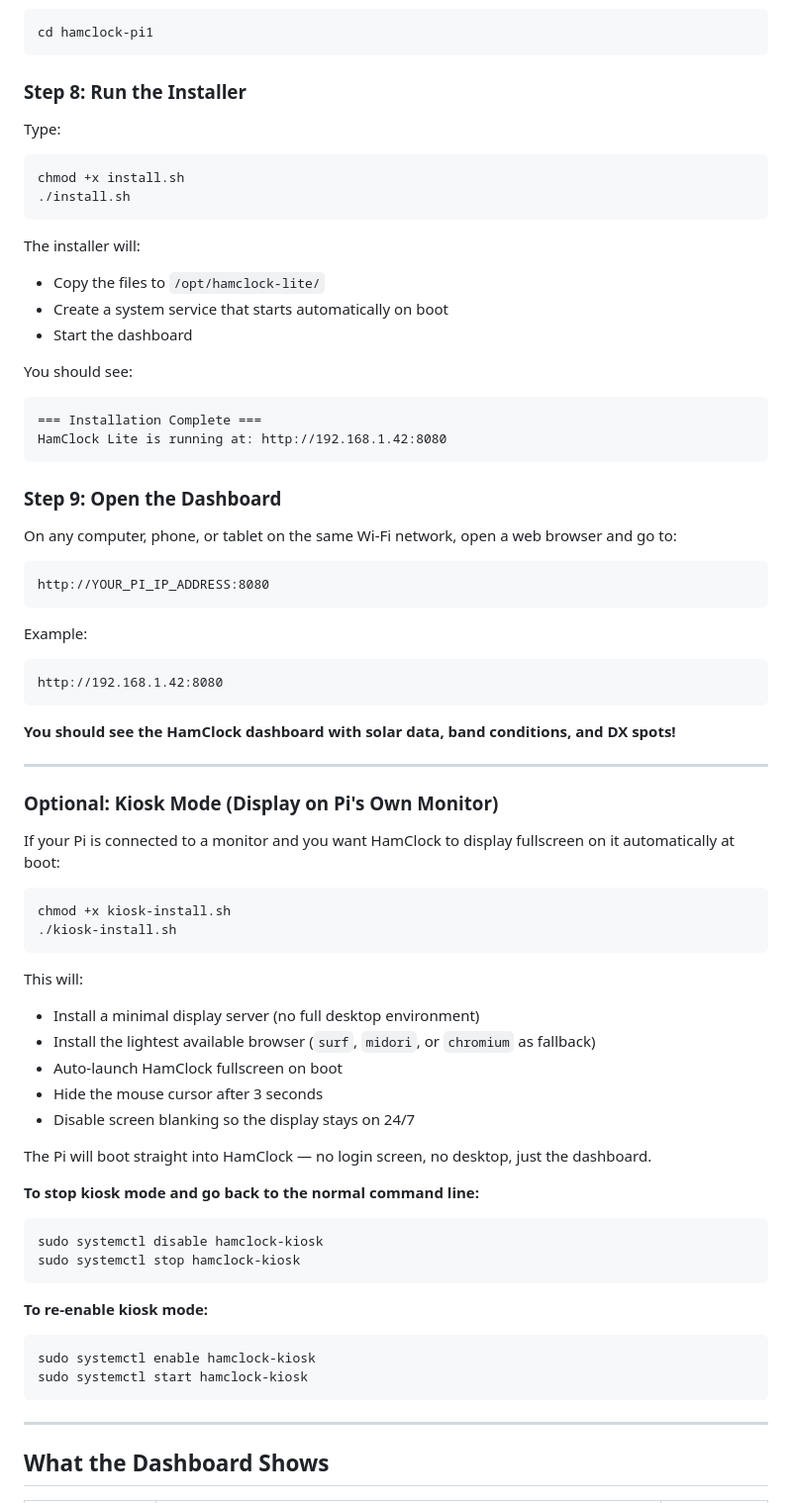
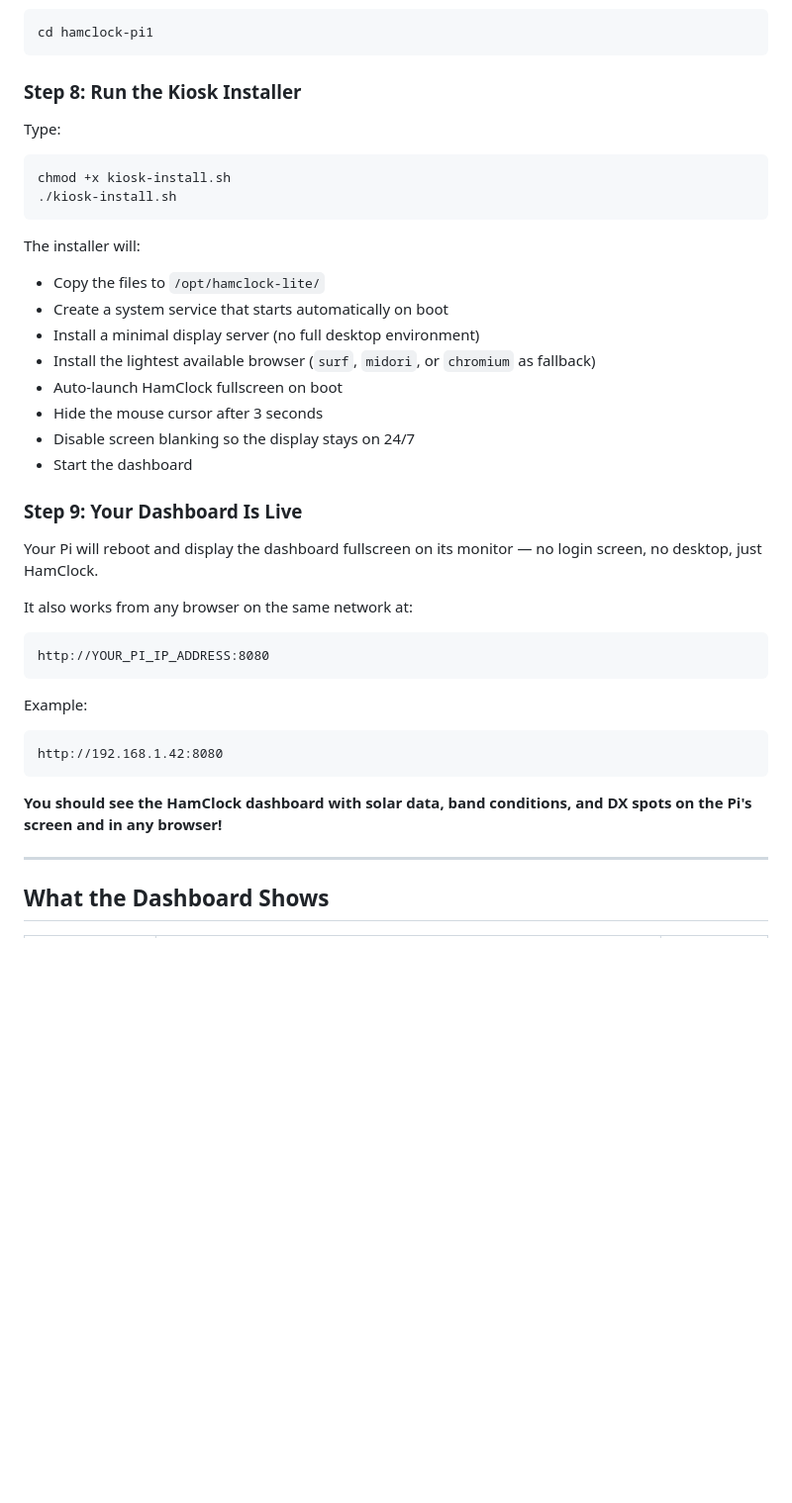
Before and after one commit to Atvriders/hamclock-pi1, a Markdown page: README.md, the part around one of its changes. Shown at 99% size. Rendered like a GitHub page; blank space fills up the shorter version.

````diff
--- a/README.md
+++ b/README.md
@@ -135,28 +136,29 @@ Then go into the folder:
 cd hamclock-pi1
 ```
 
-### Step 8: Run the Installer
+### Step 8: Run the Kiosk Installer
 
 Type:
 ```bash
-chmod +x install.sh
-./install.sh
+chmod +x kiosk-install.sh
+./kiosk-install.sh
 ```
 
 The installer will:
 - Copy the files to `/opt/hamclock-lite/`
 - Create a system service that starts automatically on boot
+- Install a minimal display server (no full desktop environment)
+- Install the lightest available browser (`surf`, `midori`, or `chromium` as fallback)
+- Auto-launch HamClock fullscreen on boot
+- Hide the mouse cursor after 3 seconds
+- Disable screen blanking so the display stays on 24/7
 - Start the dashboard
 
-You should see:
-```
-=== Installation Complete ===
-HamClock Lite is running at: http://192.168.1.42:8080
-```
+### Step 9: Your Dashboard Is Live
 
-### Step 9: Open the Dashboard
+Your Pi will reboot and display the dashboard fullscreen on its monitor — no login screen, no desktop, just HamClock.
 
-On any computer, phone, or tablet on the same Wi-Fi network, open a web browser and go to:
+It also works from any browser on the same network at:
 
 ```
 http://YOUR_PI_IP_ADDRESS:8080
@@ -167,39 +169,7 @@ Example:
 http://192.168.1.42:8080
 ```
 
-**You should see the HamClock dashboard with solar data, band conditions, and DX spots!**
-
----
-
-### Optional: Kiosk Mode (Display on Pi's Own Monitor)
-
-If your Pi is connected to a monitor and you want HamClock to display fullscreen on it automatically at boot:
-
-```bash
-chmod +x kiosk-install.sh
-./kiosk-install.sh
-```
-
-This will:
-- Install a minimal display server (no full desktop environment)
-- Install the lightest available browser (`surf`, `midori`, or `chromium` as fallback)
-- Auto-launch HamClock fullscreen on boot
-- Hide the mouse cursor after 3 seconds
-- Disable screen blanking so the display stays on 24/7
-
-The Pi will boot straight into HamClock — no login screen, no desktop, just the dashboard.
-
-**To stop kiosk mode and go back to the normal command line:**
-```bash
-sudo systemctl disable hamclock-kiosk
-sudo systemctl stop hamclock-kiosk
-```
-
-**To re-enable kiosk mode:**
-```bash
-sudo systemctl enable hamclock-kiosk
-sudo systemctl start hamclock-kiosk
-```
+**You should see the HamClock dashboard with solar data, band conditions, and DX spots on the Pi's screen and in any browser!**
 
 ---
 
````
Also changed, not shown: other parts of README.md (+40 -5 lines).
